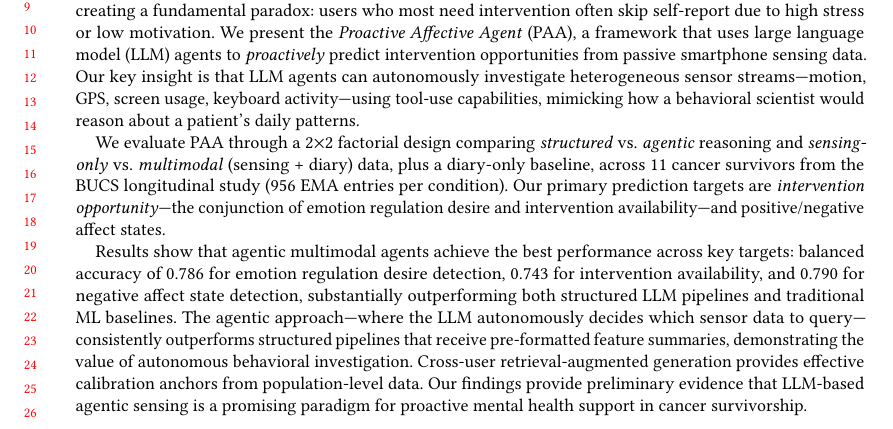
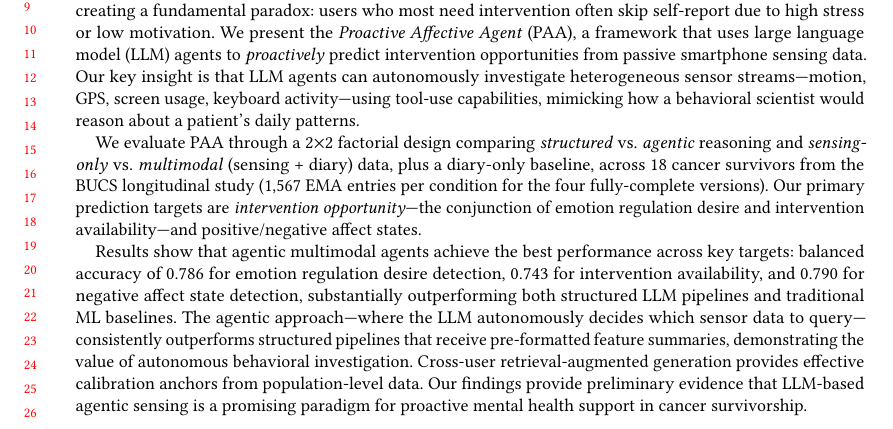
Before and after one commit to BarnesLab/proactive-affective-agent, a LaTeX paper (draft/main.tex): part of page 1 of 24, cut so that both start at the same text. Compiled offline with pdfLaTeX.

Commit message:
auto:  1 file changed, 1 insertion(+), 1 deletion(-)

```diff
--- a/draft/main.tex
+++ b/draft/main.tex
@@ -51,7 +51,7 @@
 \begin{abstract}
 Just-in-time adaptive interventions (JITAIs) promise to deliver support precisely when individuals need it most. However, current systems rely on active self-report---asking users to complete diary entries or surveys---creating a fundamental paradox: users who most need intervention often skip self-report due to high stress or low motivation. We present the \emph{\sys{}} (\sysshort{}), a framework that uses large language model (LLM) agents to \emph{proactively} predict intervention opportunities from passive smartphone sensing data. Our key insight is that LLM agents can autonomously investigate heterogeneous sensor streams---motion, GPS, screen usage, keyboard activity---using tool-use capabilities, mimicking how a behavioral scientist would reason about a patient's daily patterns.
 
-We evaluate \sysshort{} through a 2$\times$2 factorial design comparing \emph{structured} vs.\ \emph{agentic} reasoning and \emph{sensing-only} vs.\ \emph{multimodal} (sensing + diary) data, plus a diary-only baseline, across 11 cancer survivors from the BUCS longitudinal study (956 EMA entries per condition). Our primary prediction targets are \emph{intervention opportunity}---the conjunction of emotion regulation desire and intervention availability---and positive/negative affect states.
+We evaluate \sysshort{} through a 2$\times$2 factorial design comparing \emph{structured} vs.\ \emph{agentic} reasoning and \emph{sensing-only} vs.\ \emph{multimodal} (sensing + diary) data, plus a diary-only baseline, across 18 cancer survivors from the BUCS longitudinal study (1,567 EMA entries per condition for the four fully-complete versions). Our primary prediction targets are \emph{intervention opportunity}---the conjunction of emotion regulation desire and intervention availability---and positive/negative affect states.
 
 Results show that agentic multimodal agents achieve the best performance across key targets: balanced accuracy of 0.786 for emotion regulation desire detection, 0.743 for intervention availability, and 0.790 for negative affect state detection, substantially outperforming both structured LLM pipelines and traditional ML baselines. The agentic approach---where the LLM autonomously decides which sensor data to query---consistently outperforms structured pipelines that receive pre-formatted feature summaries, demonstrating the value of autonomous behavioral investigation. Cross-user retrieval-augmented generation provides effective calibration anchors from population-level data. Our findings provide preliminary evidence that LLM-based agentic sensing is a promising paradigm for proactive mental health support in cancer survivorship.
 \end{abstract}
```
